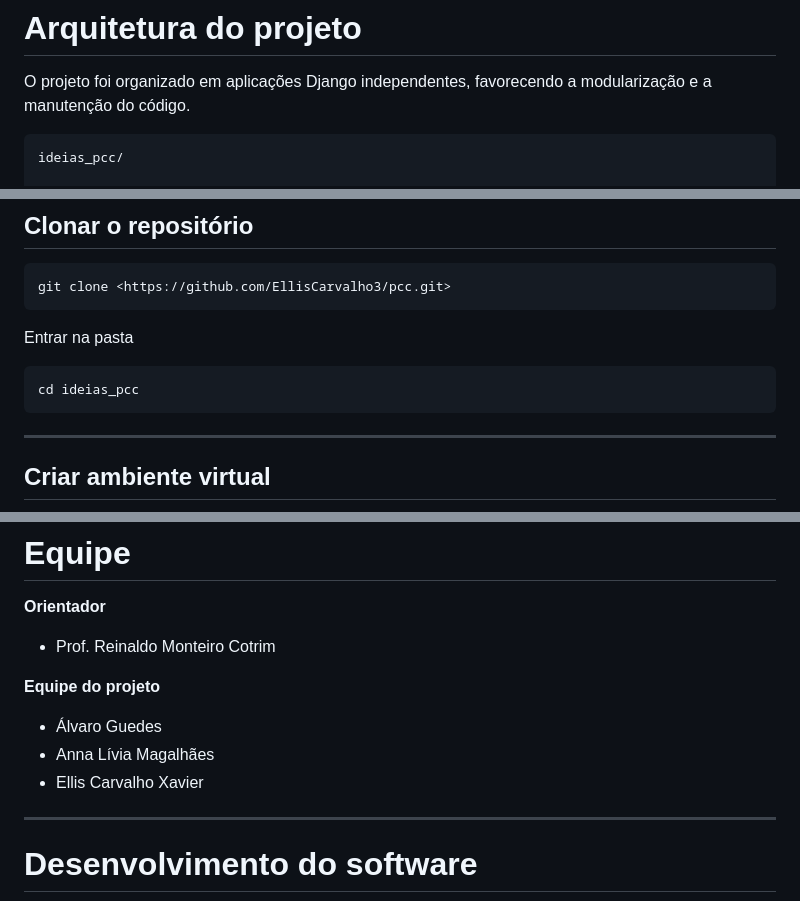
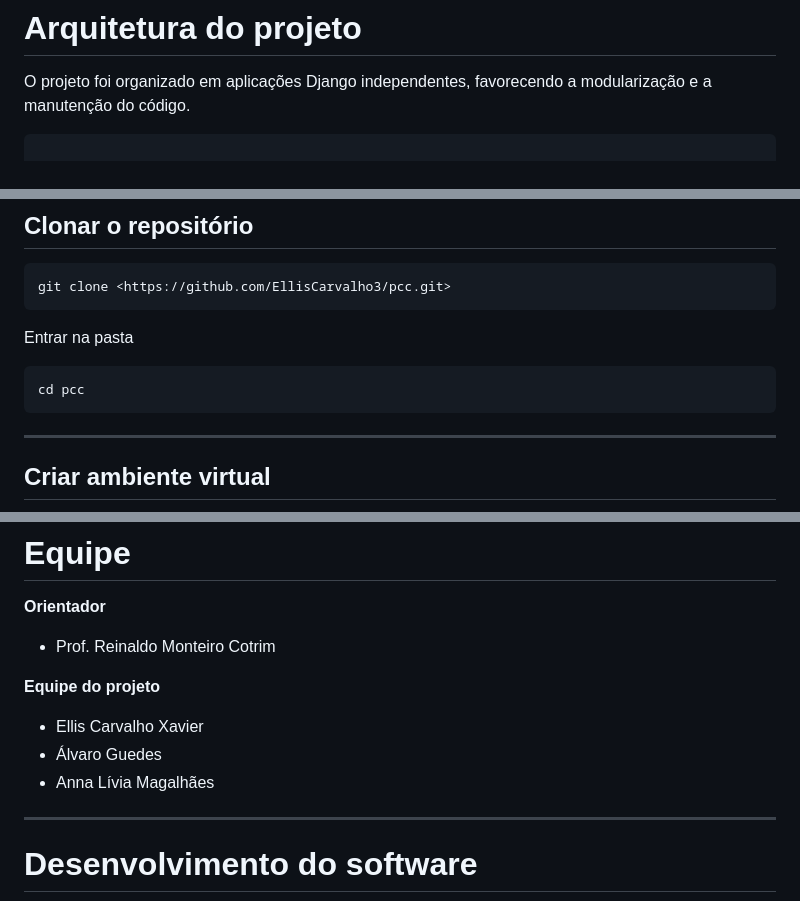
Before and after one commit to EllisCarvalho3/pcc, a Markdown page: README.md, 3 parts joined by grey strips. Drawn GitHub-style.

Commit message:
Revise README with new directory and team details
Updated project directory structure and team member list.

````diff
--- a/README.md
+++ b/README.md
@@ -86,7 +86,6 @@ https://docs.djangoproject.com/en/6.0/
 O projeto foi organizado em aplicações Django independentes, favorecendo a modularização e a manutenção do código.
 
 ```text
-ideias_pcc/
 
 ├── alimentacao/
 ├── perfil/
@@ -110,7 +109,7 @@ git clone <https://github.com/EllisCarvalho3/pcc.git>
 Entrar na pasta
 
 ```bash
-cd ideias_pcc
+cd pcc
 ```
 
 ---
@@ -183,9 +182,9 @@ Ao permitir o monitoramento diário da alimentação, o Nuttraea busca incentiva
 
 **Equipe do projeto**
 
+- Ellis Carvalho Xavier
 - Álvaro Guedes
 - Anna Lívia Magalhães
-- Ellis Carvalho Xavier
 
 ---
 
````
